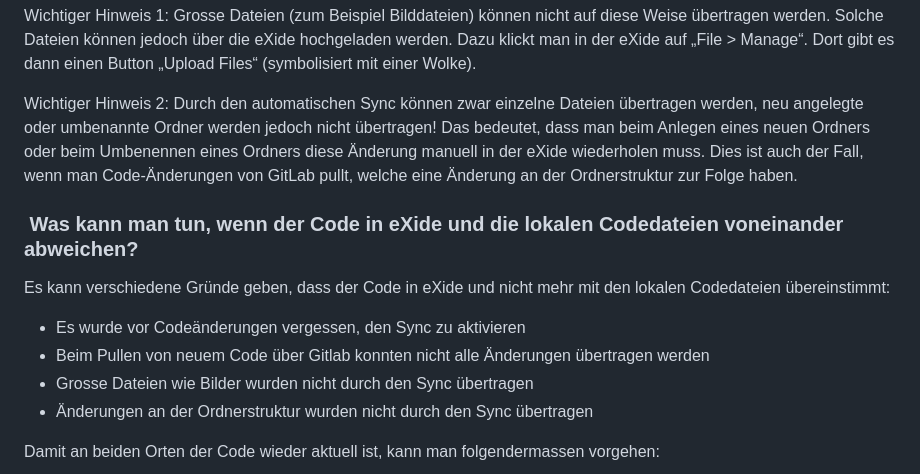
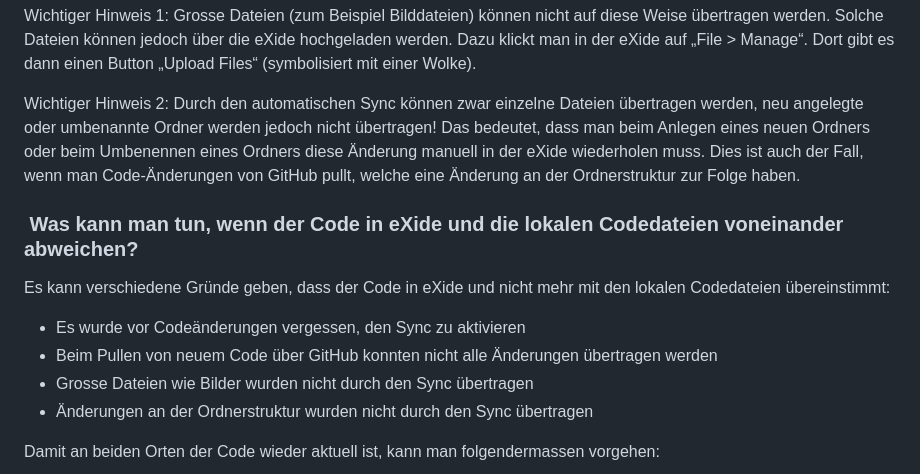
Before and after one commit to stazh/qzh, a Markdown page: documentation/Arbeiten_mit_TEI_Publisher_GIT_Workflow/index.md, the part around the change printed below. GitHub-like rendering.

```diff
--- a/documentation/Arbeiten_mit_TEI_Publisher_GIT_Workflow/index.md
+++ b/documentation/Arbeiten_mit_TEI_Publisher_GIT_Workflow/index.md
@@ -268,13 +250,13 @@ Hinweis: Nicht-gesicherte Dateien werden nicht automatisch übertragen. Deshalb
 
 Wichtiger Hinweis 1: Grosse Dateien (zum Beispiel Bilddateien) können nicht auf diese Weise übertragen werden. Solche Dateien können jedoch über die eXide hochgeladen werden. Dazu klickt man in der eXide auf „File \> Manage“. Dort gibt es dann einen Button „Upload Files“ (symbolisiert mit einer Wolke).
 
-Wichtiger Hinweis 2: Durch den automatischen Sync können zwar einzelne Dateien übertragen werden, neu angelegte oder umbenannte Ordner werden jedoch nicht übertragen! Das bedeutet, dass man beim Anlegen eines neuen Ordners oder beim Umbenennen eines Ordners diese Änderung manuell in der eXide wiederholen muss. Dies ist auch der Fall, wenn man Code-Änderungen von GitLab pullt, welche eine Änderung an der Ordnerstruktur zur Folge haben.
+Wichtiger Hinweis 2: Durch den automatischen Sync können zwar einzelne Dateien übertragen werden, neu angelegte oder umbenannte Ordner werden jedoch nicht übertragen! Das bedeutet, dass man beim Anlegen eines neuen Ordners oder beim Umbenennen eines Ordners diese Änderung manuell in der eXide wiederholen muss. Dies ist auch der Fall, wenn man Code-Änderungen von GitHub pullt, welche eine Änderung an der Ordnerstruktur zur Folge haben.
 
 ###  Was kann man tun, wenn der Code in eXide und die lokalen Codedateien voneinander abweichen?
 
 Es kann verschiedene Gründe geben, dass der Code in eXide und nicht mehr mit den lokalen Codedateien übereinstimmt:
 - Es wurde vor Codeänderungen vergessen, den Sync zu aktivieren
-- Beim Pullen von neuem Code über Gitlab konnten nicht alle Änderungen übertragen werden
+- Beim Pullen von neuem Code über GitHub konnten nicht alle Änderungen übertragen werden
 - Grosse Dateien wie Bilder wurden nicht durch den Sync übertragen
 - Änderungen an der Ordnerstruktur wurden nicht durch den Sync übertragen
 
```
Also changed, not shown: other parts of documentation/Arbeiten_mit_TEI_Publisher_GIT_Workflow/index.md (+13 -31 lines), documentation/Arbeiten_mit_TEI_Publisher_GIT_Workflow/Bildschirmfoto 2022-10-03 um 13.58.35.png, documentation/Arbeiten_mit_TEI_Publisher_GIT_Workflow/Bildschirmfoto 2022-10-04 um 08.53.21.png, documentation/Arbeiten_mit_TEI_Publisher_GIT_Workflow/Bildschirmfoto 2022-10-04 um 08.53.43.png, 3 other files.
